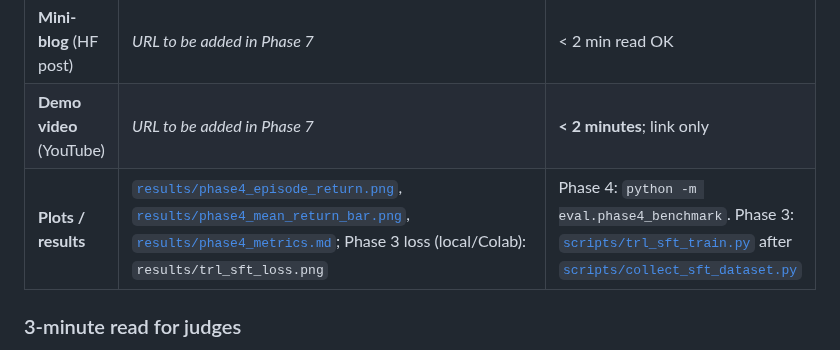
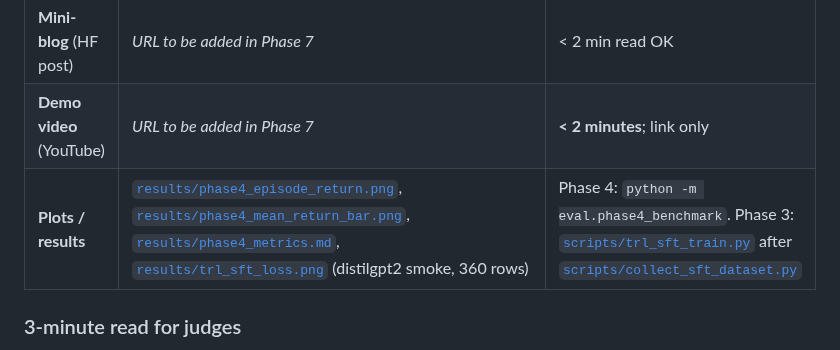
Before and after one commit to kunaljaiswal2461-lab/metaOpenNV_V2, a Markdown page: README.md, the part around the change. GitHub-like rendering.

Commit message:
Add committed Phase 3 SFT loss plot (distilgpt2 smoke run)
Made-with: Cursor

```diff
--- a/README.md
+++ b/README.md
@@ -51,7 +51,7 @@ Single place for reviewers (mirrored in [`docs/MATERIALS.md`](docs/MATERIALS.md)
 | **Training Colab** (HF TRL SFT) | [Open in Colab](https://colab.research.google.com/github/kunaljaiswal2461-lab/metaOpenNV_V2/blob/main/colab/phase3_trl_sft.ipynb) | Clone repo, `pip install -r requirements-trl.txt`, collect JSONL from Space, run `SFTTrainer`; loss → `results/trl_sft_loss.png` |
 | **Mini-blog** (HF post) | *URL to be added in Phase 7* | &lt; 2 min read OK |
 | **Demo video** (YouTube) | *URL to be added in Phase 7* | **&lt; 2 minutes**; link only |
-| **Plots / results** | [`results/phase4_episode_return.png`](results/phase4_episode_return.png), [`results/phase4_mean_return_bar.png`](results/phase4_mean_return_bar.png), [`results/phase4_metrics.md`](results/phase4_metrics.md); Phase 3 loss (local/Colab): `results/trl_sft_loss.png` | Phase 4: `python -m eval.phase4_benchmark`. Phase 3: [`scripts/trl_sft_train.py`](scripts/trl_sft_train.py) after [`scripts/collect_sft_dataset.py`](scripts/collect_sft_dataset.py) |
+| **Plots / results** | [`results/phase4_episode_return.png`](results/phase4_episode_return.png), [`results/phase4_mean_return_bar.png`](results/phase4_mean_return_bar.png), [`results/phase4_metrics.md`](results/phase4_metrics.md), [`results/trl_sft_loss.png`](results/trl_sft_loss.png) (distilgpt2 smoke, 360 rows) | Phase 4: `python -m eval.phase4_benchmark`. Phase 3: [`scripts/trl_sft_train.py`](scripts/trl_sft_train.py) after [`scripts/collect_sft_dataset.py`](scripts/collect_sft_dataset.py) |
 
 ### 3-minute read for judges
 
```
Also changed, not shown: docs/MATERIALS.md (+1 -0 lines), results/trl_sft_loss.png (added), 1 other file.
